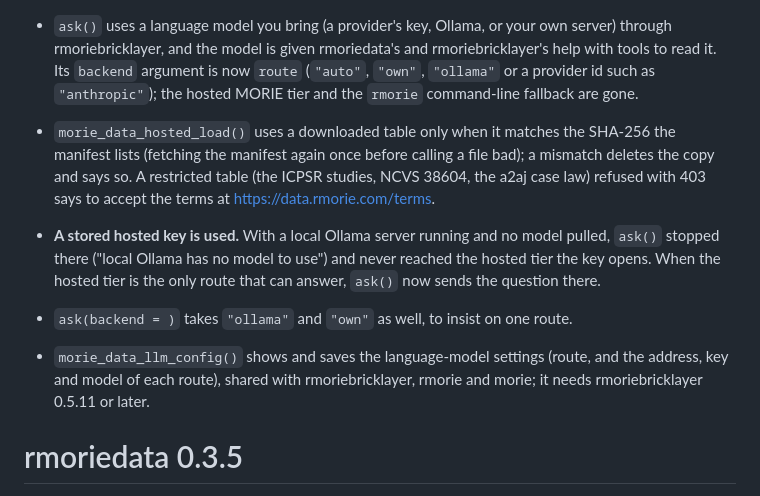
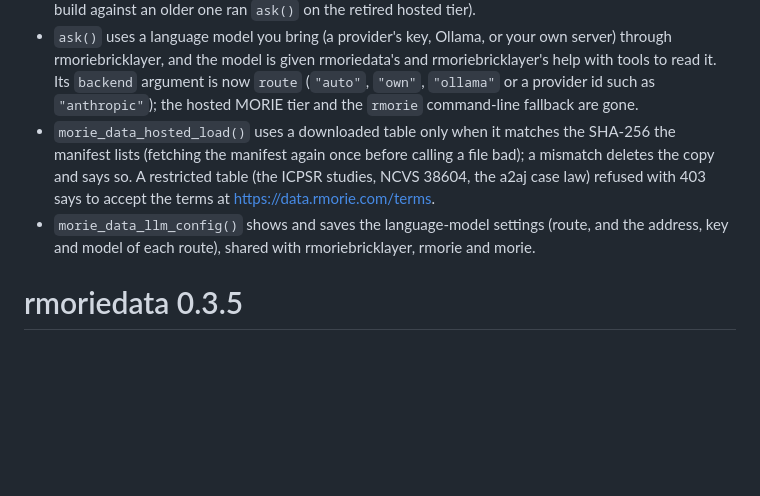
Before and after one commit to rootcoder007/rmoriedata, a Markdown page: NEWS.md, the part around the change. Drawn GitHub-style; blank space fills up the shorter version.

Commit message:
rmoriedata 0.3.6 update

```diff
--- a/NEWS.md
+++ b/NEWS.md
@@ -10,15 +10,8 @@
   manifest lists (fetching the manifest again once before calling a file bad); a mismatch
   deletes the copy and says so. A restricted table (the ICPSR studies, NCVS 38604, the a2aj
   case law) refused with 403 says to accept the terms at https://data.rmorie.com/terms.
-
-* **A stored hosted key is used.** With a local Ollama server running and no model pulled,
-  `ask()` stopped there ("local Ollama has no model to use") and never reached the hosted
-  tier the key opens. When the hosted tier is the only route that can answer, `ask()` now
-  sends the question there.
-* `ask(backend = )` takes `"ollama"` and `"own"` as well, to insist on one route.
 * `morie_data_llm_config()` shows and saves the language-model settings (route, and the
-  address, key and model of each route), shared with rmoriebricklayer, rmorie and morie;
-  it needs rmoriebricklayer 0.5.11 or later.
+  address, key and model of each route), shared with rmoriebricklayer, rmorie and morie.
 
 # rmoriedata 0.3.5
 
```
